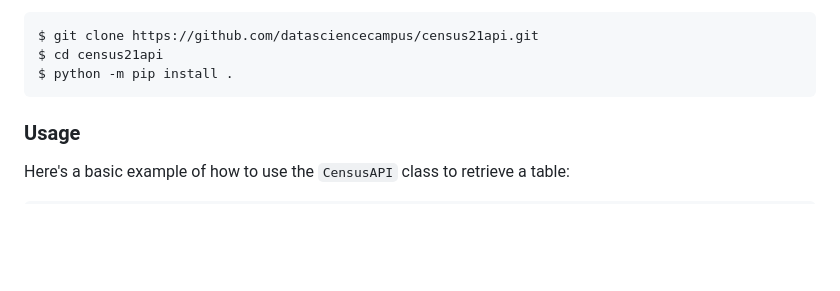
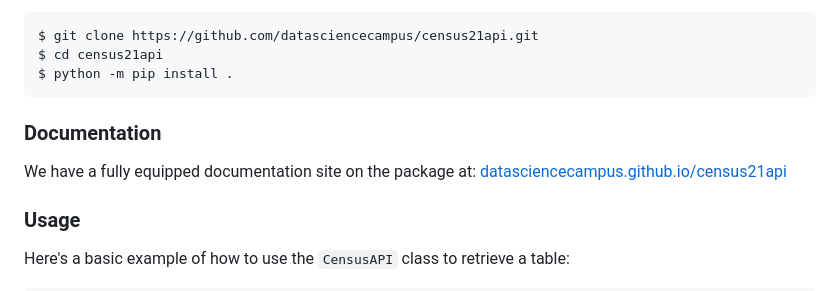
Before and after one commit to datasciencecampus/census21api, a Markdown page: README.md, the part around the change. GitHub-like rendering; blank space fills up the shorter version.

Commit message:
Add link to documentation in README

````diff
--- a/README.md
+++ b/README.md
@@ -38,6 +38,11 @@ $ git clone https://github.com/datasciencecampus/census21api.git
 $ cd census21api
 $ python -m pip install .
 ```
+
+### Documentation
+
+We have a fully equipped documentation site on the package at:
+[datasciencecampus.github.io/census21api](https://datasciencecampus.github.io/census21api)
 
 ### Usage
 
````
